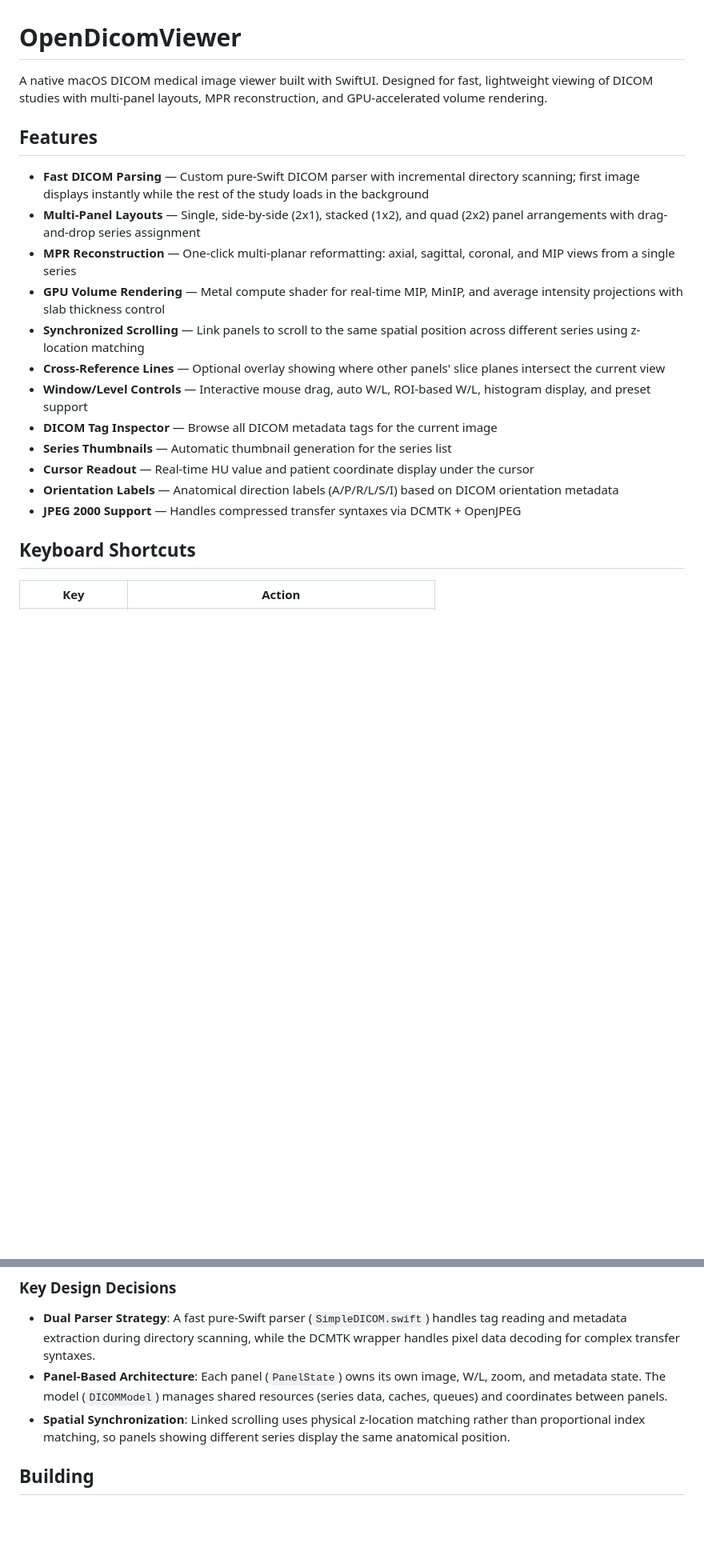
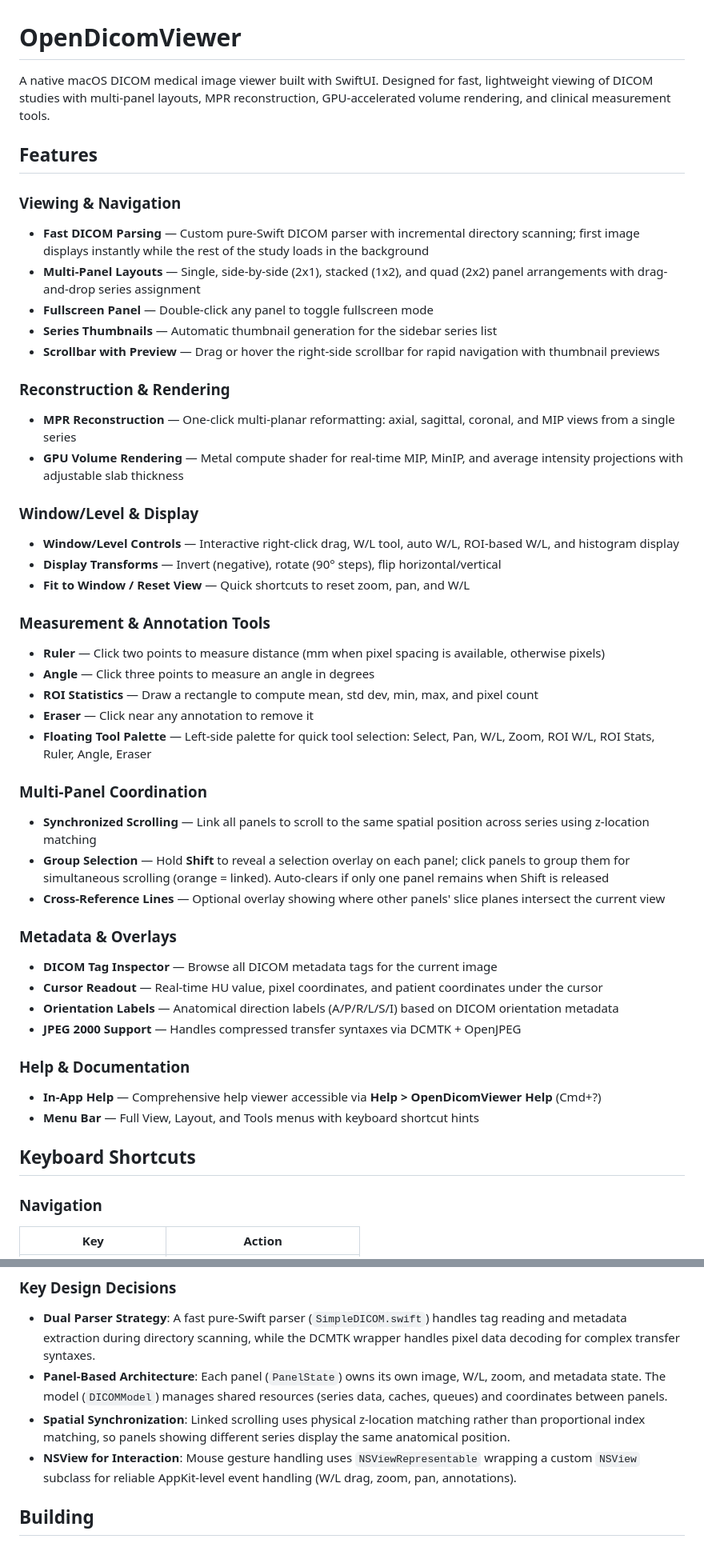
Before and after one commit to Essential-Citronnier/ODV-Annotate, a Markdown page: README.md, 2 parts joined by grey strips. Shown at 80% size. Drawn GitHub-style; blank space fills up the shorter version.

```diff
--- a/README.md
+++ b/README.md
@@ -1,25 +1,52 @@
 # OpenDicomViewer
 
-A native macOS DICOM medical image viewer built with SwiftUI. Designed for fast, lightweight viewing of DICOM studies with multi-panel layouts, MPR reconstruction, and GPU-accelerated volume rendering.
+A native macOS DICOM medical image viewer built with SwiftUI. Designed for fast, lightweight viewing of DICOM studies with multi-panel layouts, MPR reconstruction, GPU-accelerated volume rendering, and clinical measurement tools.
 
 <!-- ![Screenshot](screenshot.png) -->
 
 ## Features
 
+### Viewing & Navigation
 - **Fast DICOM Parsing** — Custom pure-Swift DICOM parser with incremental directory scanning; first image displays instantly while the rest of the study loads in the background
 - **Multi-Panel Layouts** — Single, side-by-side (2x1), stacked (1x2), and quad (2x2) panel arrangements with drag-and-drop series assignment
+- **Fullscreen Panel** — Double-click any panel to toggle fullscreen mode
+- **Series Thumbnails** — Automatic thumbnail generation for the sidebar series list
+- **Scrollbar with Preview** — Drag or hover the right-side scrollbar for rapid navigation with thumbnail previews
+
+### Reconstruction & Rendering
 - **MPR Reconstruction** — One-click multi-planar reformatting: axial, sagittal, coronal, and MIP views from a single series
-- **GPU Volume Rendering** — Metal compute shader for real-time MIP, MinIP, and average intensity projections with slab thickness control
-- **Synchronized Scrolling** — Link panels to scroll to the same spatial position across different series using z-location matching
+- **GPU Volume Rendering** — Metal compute shader for real-time MIP, MinIP, and average intensity projections with adjustable slab thickness
+
+### Window/Level & Display
+- **Window/Level Controls** — Interactive right-click drag, W/L tool, auto W/L, ROI-based W/L, and histogram display
+- **Display Transforms** — Invert (negative), rotate (90° steps), flip horizontal/vertical
+- **Fit to Window / Reset View** — Quick shortcuts to reset zoom, pan, and W/L
+
+### Measurement & Annotation Tools
+- **Ruler** — Click two points to measure distance (mm when pixel spacing is available, otherwise pixels)
+- **Angle** — Click three points to measure an angle in degrees
+- **ROI Statistics** — Draw a rectangle to compute mean, std dev, min, max, and pixel count
+- **Eraser** — Click near any annotation to remove it
+- **Floating Tool Palette** — Left-side palette for quick tool selection: Select, Pan, W/L, Zoom, ROI W/L, ROI Stats, Ruler, Angle, Eraser
+
+### Multi-Panel Coordination
+- **Synchronized Scrolling** — Link all panels to scroll to the same spatial position across series using z-location matching
+- **Group Selection** — Hold **Shift** to reveal a selection overlay on each panel; click panels to group them for simultaneous scrolling (orange = linked). Auto-clears if only one panel remains when Shift is released
 - **Cross-Reference Lines** — Optional overlay showing where other panels' slice planes intersect the current view
-- **Window/Level Controls** — Interactive mouse drag, auto W/L, ROI-based W/L, histogram display, and preset support
+
+### Metadata & Overlays
 - **DICOM Tag Inspector** — Browse all DICOM metadata tags for the current image
-- **Series Thumbnails** — Automatic thumbnail generation for the series list
-- **Cursor Readout** — Real-time HU value and patient coordinate display under the cursor
+- **Cursor Readout** — Real-time HU value, pixel coordinates, and patient coordinates under the cursor
 - **Orientation Labels** — Anatomical direction labels (A/P/R/L/S/I) based on DICOM orientation metadata
 - **JPEG 2000 Support** — Handles compressed transfer syntaxes via DCMTK + OpenJPEG
 
+### Help & Documentation
+- **In-App Help** — Comprehensive help viewer accessible via **Help > OpenDicomViewer Help** (Cmd+?)
+- **Menu Bar** — Full View, Layout, and Tools menus with keyboard shortcut hints
+
 ## Keyboard Shortcuts
+
+### Navigation
 
 | Key | Action |
 |-----|--------|
@@ -71,6 +148,7 @@ Sources/
 - **Dual Parser Strategy**: A fast pure-Swift parser (`SimpleDICOM.swift`) handles tag reading and metadata extraction during directory scanning, while the DCMTK wrapper handles pixel data decoding for complex transfer syntaxes.
 - **Panel-Based Architecture**: Each panel (`PanelState`) owns its own image, W/L, zoom, and metadata state. The model (`DICOMModel`) manages shared resources (series data, caches, queues) and coordinates between panels.
 - **Spatial Synchronization**: Linked scrolling uses physical z-location matching rather than proportional index matching, so panels showing different series display the same anatomical position.
+- **NSView for Interaction**: Mouse gesture handling uses `NSViewRepresentable` wrapping a custom `NSView` subclass for reliable AppKit-level event handling (W/L drag, zoom, pan, annotations).
 
 ## Building
 
```
Also changed, not shown: other parts of README.md (+66 -15 lines).
